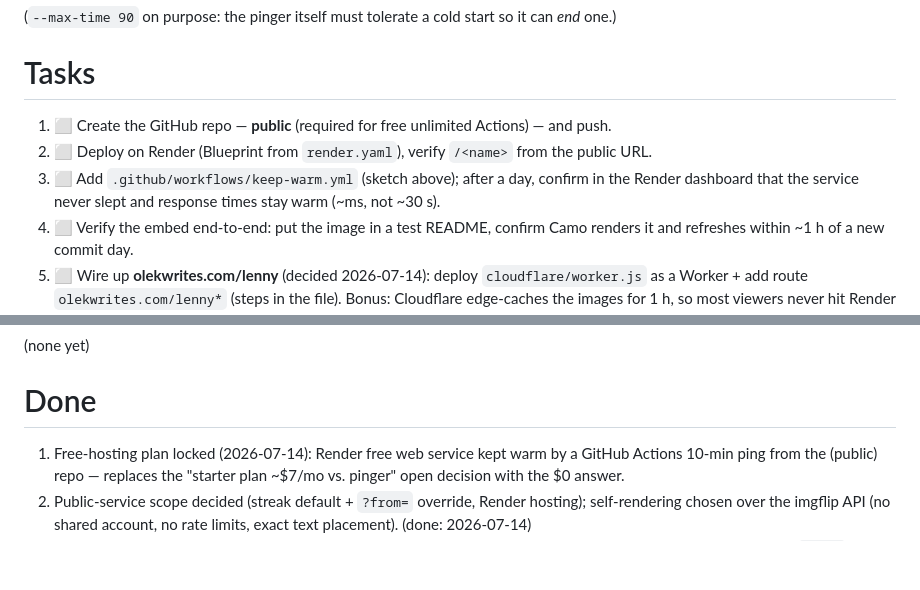
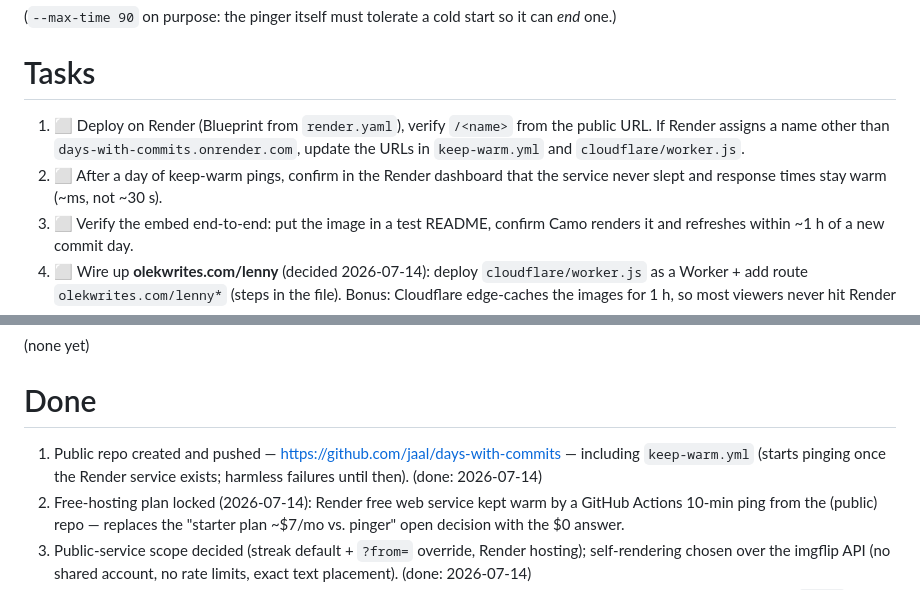
Before and after one commit to jaal/lenny, a Markdown page: TODO.md, 2 parts joined by grey strips. Drawn GitHub-style; blank space fills up the shorter version.

Commit message:
TODO: repo created and pushed
Co-Authored-By: Claude Fable 5 <noreply@anthropic.com>

```diff
--- a/TODO.md
+++ b/TODO.md
@@ -78,10 +78,11 @@ jobs:
 
 # Tasks
 
-1. ⬜ Create the GitHub repo — **public** (required for free unlimited Actions) — and push.
 1. ⬜ Deploy on Render (Blueprint from `render.yaml`), verify `/<name>` from the public URL.
-1. ⬜ Add `.github/workflows/keep-warm.yml` (sketch above); after a day, confirm in the
-   Render dashboard that the service never slept and response times stay warm (~ms, not ~30 s).
+   If Render assigns a name other than `days-with-commits.onrender.com`, update the URLs in
+   `keep-warm.yml` and `cloudflare/worker.js`.
+1. ⬜ After a day of keep-warm pings, confirm in the Render dashboard that the service never
+   slept and response times stay warm (~ms, not ~30 s).
 1. ⬜ Verify the embed end-to-end: put the image in a test README, confirm Camo renders it
    and refreshes within ~1 h of a new commit day.
 1. ⬜ Wire up **olekwrites.com/lenny** (decided 2026-07-14): deploy `cloudflare/worker.js`
@@ -100,6 +101,9 @@ jobs:
 
 # Done
 
+1. Public repo created and pushed — https://github.com/jaal/days-with-commits — including
+   `keep-warm.yml` (starts pinging once the Render service exists; harmless failures until
+   then). (done: 2026-07-14)
 1. Free-hosting plan locked (2026-07-14): Render free web service kept warm by a GitHub
    Actions 10-min ping from the (public) repo — replaces the "starter plan ~$7/mo vs.
    pinger" open decision with the $0 answer.
```
